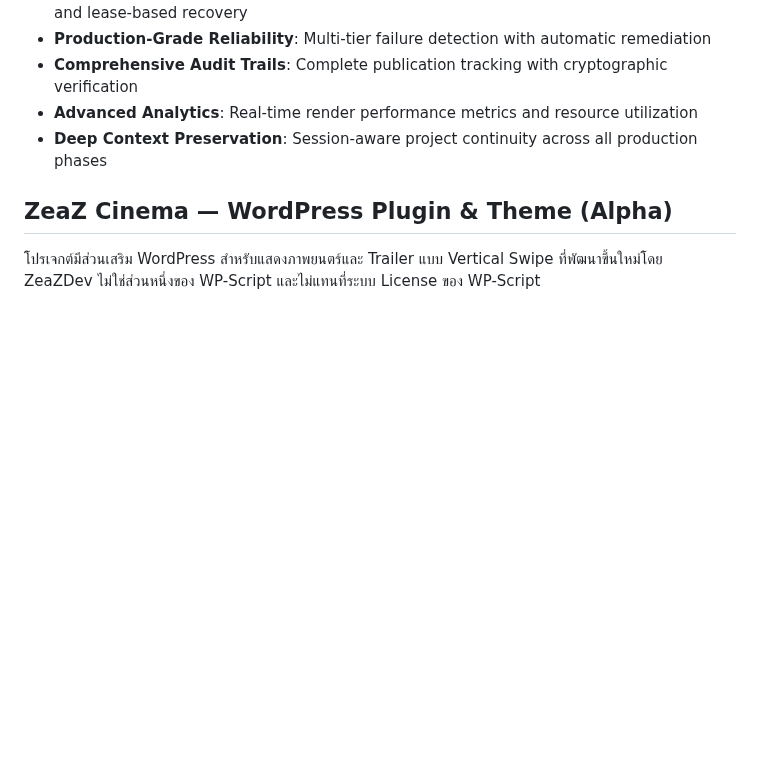
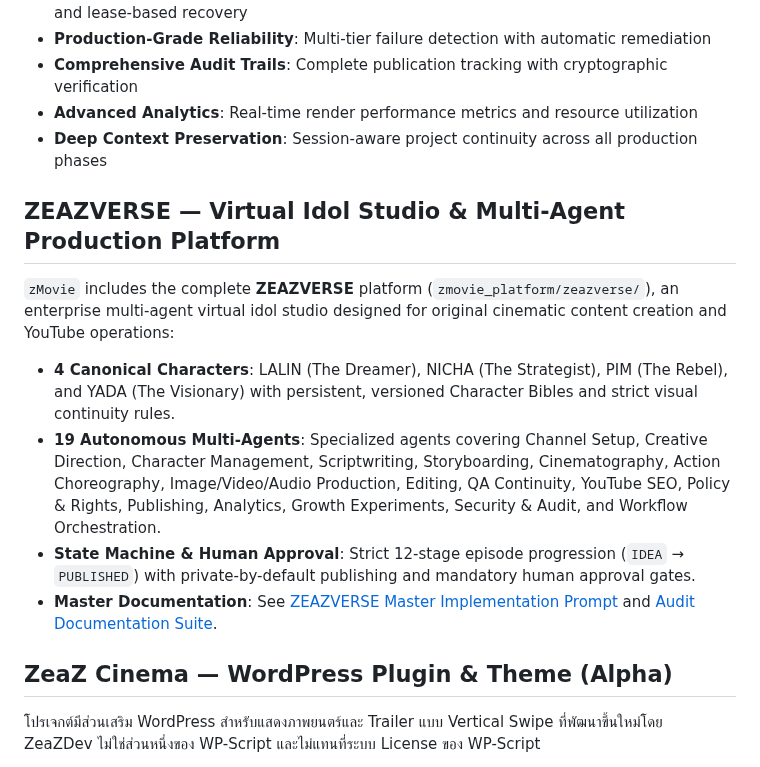
Before and after one commit to cvsz/zmovie, a Markdown page: README.md, the part around the change. GitHub-like rendering; blank space fills up the shorter version.

Commit message:
docs: add ZEAZVERSE Virtual Idol Studio section to README.md (#48)

```diff
--- a/README.md
+++ b/README.md
@@ -27,6 +27,16 @@ This platform implements deep-thinking production workflows with comprehensive f
 - **Comprehensive Audit Trails**: Complete publication tracking with cryptographic verification
 - **Advanced Analytics**: Real-time render performance metrics and resource utilization
 - **Deep Context Preservation**: Session-aware project continuity across all production phases
+
+
+## ZEAZVERSE — Virtual Idol Studio & Multi-Agent Production Platform
+
+`zMovie` includes the complete **ZEAZVERSE** platform (`zmovie_platform/zeazverse/`), an enterprise multi-agent virtual idol studio designed for original cinematic content creation and YouTube operations:
+
+- **4 Canonical Characters**: LALIN (The Dreamer), NICHA (The Strategist), PIM (The Rebel), and YADA (The Visionary) with persistent, versioned Character Bibles and strict visual continuity rules.
+- **19 Autonomous Multi-Agents**: Specialized agents covering Channel Setup, Creative Direction, Character Management, Scriptwriting, Storyboarding, Cinematography, Action Choreography, Image/Video/Audio Production, Editing, QA Continuity, YouTube SEO, Policy & Rights, Publishing, Analytics, Growth Experiments, Security & Audit, and Workflow Orchestration.
+- **State Machine & Human Approval**: Strict 12-stage episode progression (`IDEA` → `PUBLISHED`) with private-by-default publishing and mandatory human approval gates.
+- **Master Documentation**: See [ZEAZVERSE Master Implementation Prompt](docs/ZEAZVERSE-MASTER-PROMPT.md) and [Audit Documentation Suite](docs/audit/).
 
 ## ZeaZ Cinema — WordPress Plugin & Theme (Alpha)
 
```
